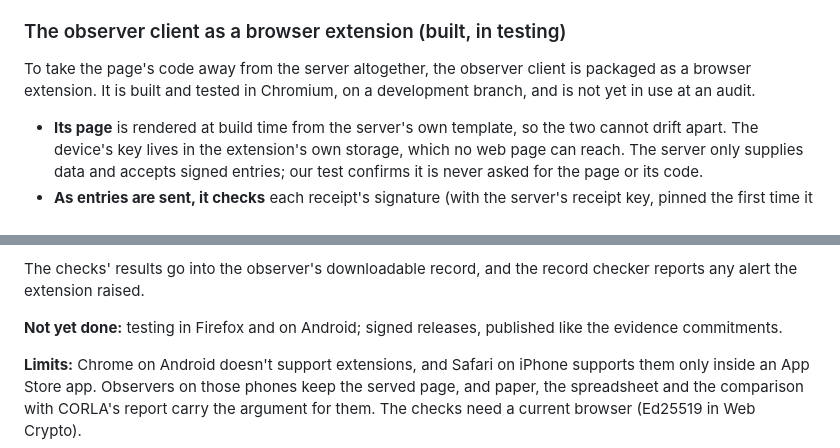
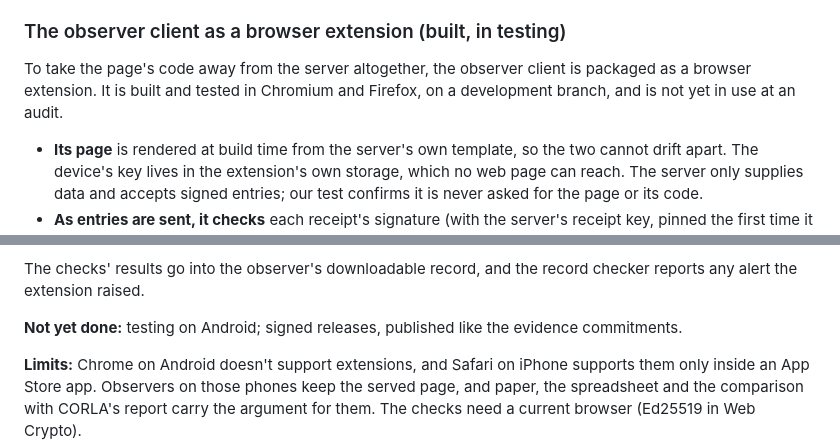
Before and after one commit to nealmcb/corla-observer, a Markdown page: docs/si-review.md, 2 parts joined by grey strips. GitHub-like rendering.

Commit message:
si-review: the extension is tested in Firefox too
Co-Authored-By: Claude Opus 5.5 <noreply@anthropic.com>

```diff
--- a/docs/si-review.md
+++ b/docs/si-review.md
@@ -166,8 +166,8 @@ different logs without the heads in their receipts, or the published anchors, di
 ### The observer client as a browser extension (built, in testing)
 
 To take the page's code away from the server altogether, the observer client is packaged as a
-browser extension. It is built and tested in Chromium, on a development branch, and is not yet in
-use at an audit.
+browser extension. It is built and tested in Chromium and Firefox, on a development branch, and is
+not yet in use at an audit.
 
 - **Its page** is rendered at build time from the server's own template, so the two cannot drift
   apart. The device's key lives in the extension's own storage, which no web page can reach. The
@@ -193,8 +193,7 @@ anchor are each caught.
 The checks' results go into the observer's downloadable record, and the record checker reports any
 alert the extension raised.
 
-**Not yet done:** testing in Firefox and on Android; signed releases, published like the evidence
-commitments.
+**Not yet done:** testing on Android; signed releases, published like the evidence commitments.
 
 **Limits:** Chrome on Android doesn't support extensions, and Safari on iPhone supports them only
 inside an App Store app. Observers on those phones keep the served page, and paper, the spreadsheet
```
